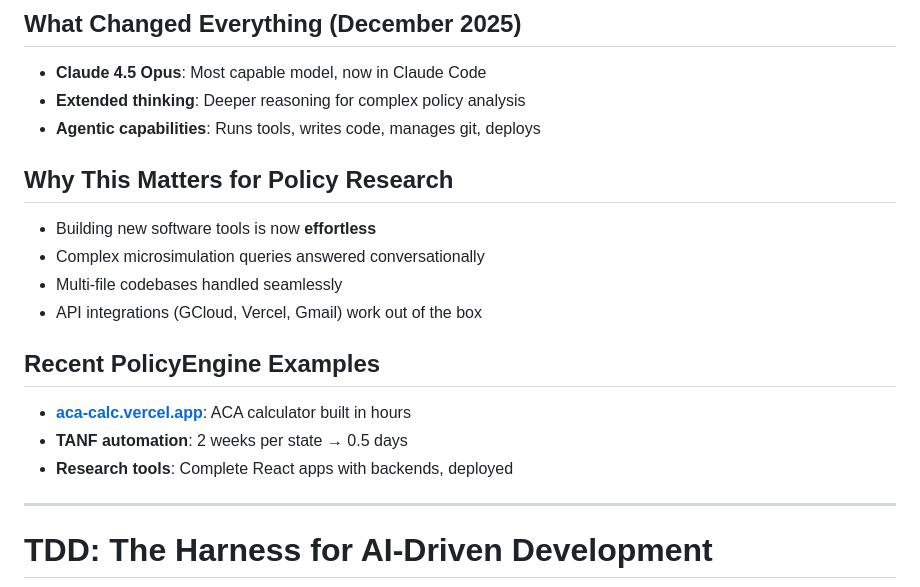
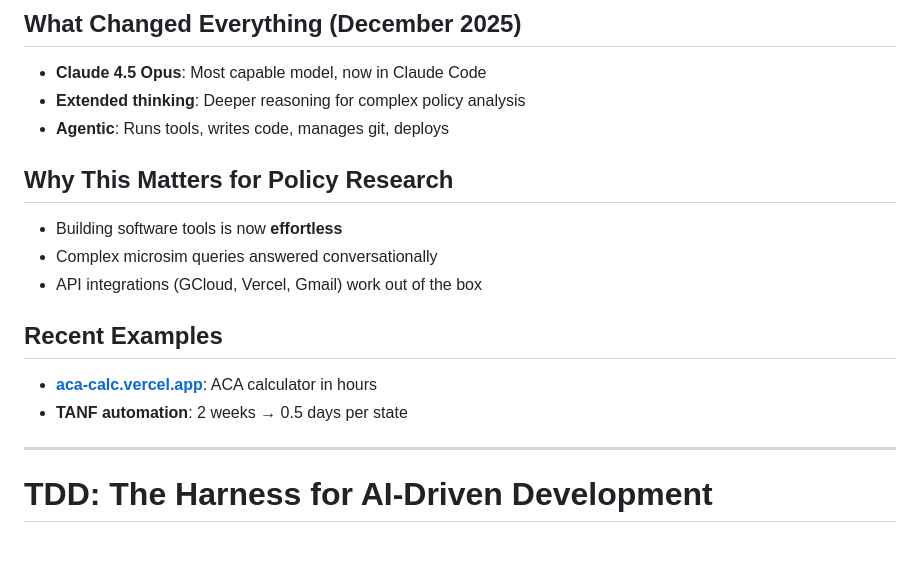
Before and after one commit to MaxGhenis/ai-economics-lecture, a Markdown page: slides.md, the part around the change. GitHub-like rendering; blank space fills up the shorter version.

Commit message:
Condense Claude 4.5 Opus slide to prevent overflow
🤖 Generated with [Claude Code](https://claude.com/claude-code)

Co-Authored-By: Claude Opus 4.5 <noreply@anthropic.com>

```diff
--- a/slides.md
+++ b/slides.md
@@ -60,18 +60,16 @@ layout: two-cols
 ## What Changed Everything (December 2025)
 - **Claude 4.5 Opus**: Most capable model, now in Claude Code
 - **Extended thinking**: Deeper reasoning for complex policy analysis
-- **Agentic capabilities**: Runs tools, writes code, manages git, deploys
+- **Agentic**: Runs tools, writes code, manages git, deploys
 
 ## Why This Matters for Policy Research
-- Building new software tools is now **effortless**
-- Complex microsimulation queries answered conversationally
-- Multi-file codebases handled seamlessly
+- Building software tools is now **effortless**
+- Complex microsim queries answered conversationally
 - API integrations (GCloud, Vercel, Gmail) work out of the box
 
-## Recent PolicyEngine Examples
-- **[aca-calc.vercel.app](https://aca-calc.vercel.app)**: ACA calculator built in hours
-- **TANF automation**: 2 weeks per state → 0.5 days
-- **Research tools**: Complete React apps with backends, deployed
+## Recent Examples
+- **[aca-calc.vercel.app](https://aca-calc.vercel.app)**: ACA calculator in hours
+- **TANF automation**: 2 weeks → 0.5 days per state
 
 ---
 
```
